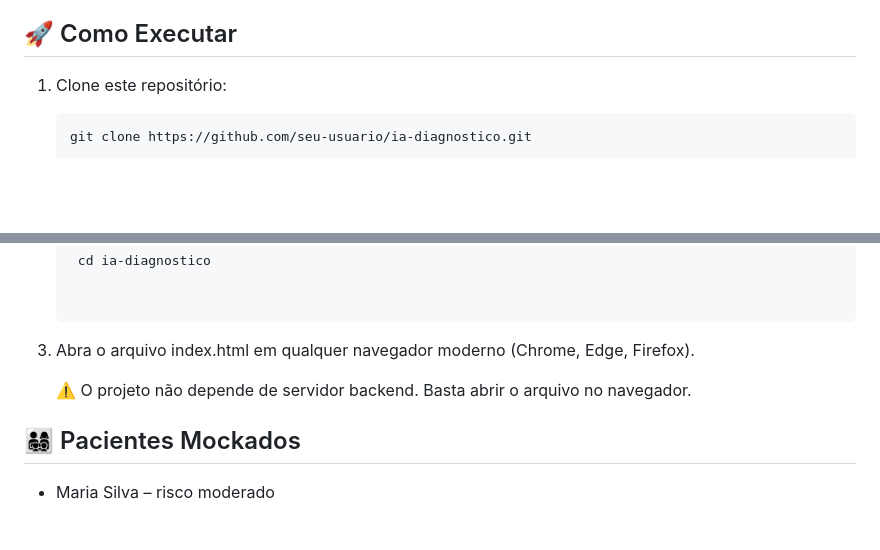
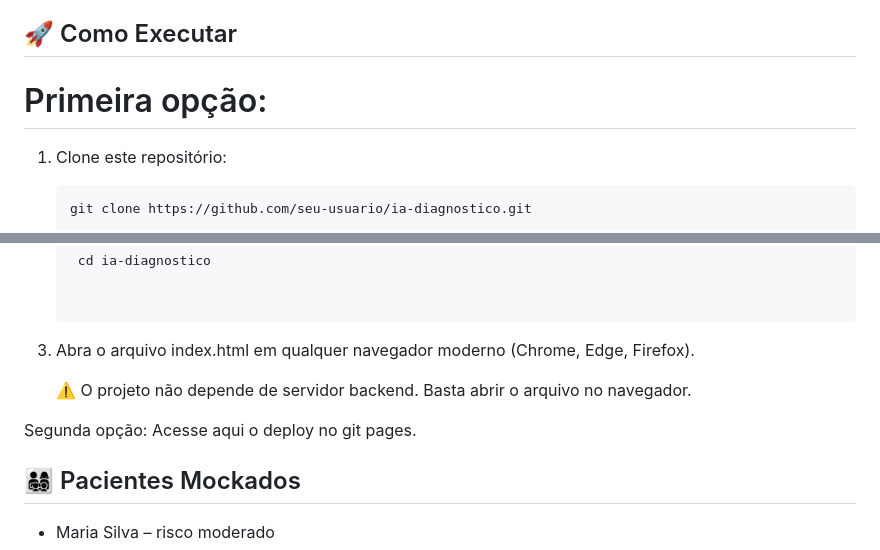
Before and after one commit to novaes11/SolveTech.ai-project, a Markdown page: README.md, 2 parts joined by grey strips. GitHub-like rendering; blank space fills up the shorter version.

````diff
--- a/README.md
+++ b/README.md
@@ -56,7 +56,7 @@ O sistema foi desenvolvido como uma **prova de conceito (POC)** para demonstrar
 
 
 ## 🚀 Como Executar
-
+# <bold>Primeira opção:</bold>
 1. Clone este repositório:
    ```bash
    git clone https://github.com/seu-usuario/ia-diagnostico.git
@@ -69,8 +69,10 @@ O sistema foi desenvolvido como uma **prova de conceito (POC)** para demonstrar
 
     ⚠️ O projeto não depende de servidor backend. Basta abrir o arquivo no navegador.
 
-
-
+<bold>Segunda opção:</bold>
+<a href="">
+  Acesse aqui o deploy no git pages.
+</a>
 ## 👨‍👩‍👧‍👦 Pacientes Mockados
 
   - Maria Silva – risco moderado
````
